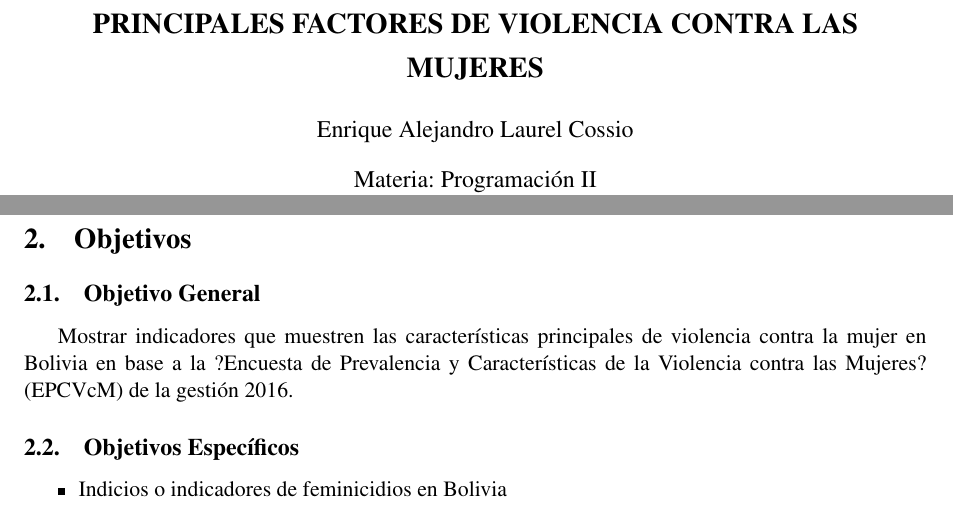
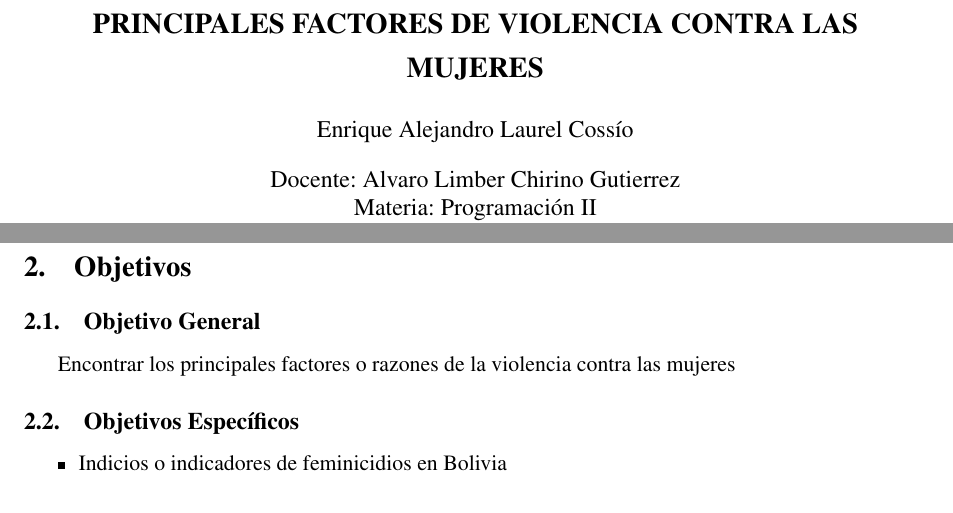
Before and after one commit to ealaurel/mi_proyecto1_EST_384, a LaTeX document (proy_MineriaDatos/Articulo de Investigacion/articulo.tex): two parts of pages 1 and 2 of 5, joined at a grey line, cut so that both start at the same text. Compiled offline with pdfLaTeX; the source files are stored in an older character set and shown here as Unicode.

Commit message:
corrección objetivos

```diff
--- a/proy_MineriaDatos/Articulo de Investigacion/articulo.tex
+++ b/proy_MineriaDatos/Articulo de Investigacion/articulo.tex
@@ -48,8 +48,8 @@
 %\usepackage{iadb}
 \usepackage{authblk}
 \title{{\Large \textbf{PRINCIPALES FACTORES DE VIOLENCIA CONTRA LAS MUJERES}}}
-\author{ Enrique Alejandro Laurel Cossio}
-\affil{Materia: Programación II\\ Universidad Mayor de San Andrés}
+\author{ Enrique Alejandro Laurel Cossío}
+\affil{Docente: Alvaro Limber Chirino Gutierrez\\Materia: Programación II\\ Universidad Mayor de San Andrés}
 
 \date{Julio, 2020}
 
@@ -85,7 +85,7 @@ Los avances en los últimos años son significativos, en cuanto a Tratados y Con
 \section{Objetivos}
 
 \subsection{Objetivo General}
-Mostrar indicadores que muestren las características principales de violencia contra la mujer en Bolivia en base a la  ?Encuesta de Prevalencia y Características de la Violencia contra las Mujeres? (EPCVcM) de la gestión 2016.
+Encontrar los principales factores o razones de la violencia contra las mujeres
 \subsection{Objetivos Específicos}
 \begin{itemize}
 \item Indicios o indicadores de feminicidios en Bolivia
```
Also changed, not shown: modelo_articulo_latex/articulo_inv_EST384.pdf (renamed from Articulo_Inv_EST-384/articulo_inv_EST384.pdf), modelo_articulo_latex/articulo_inv_EST384.tex (renamed from Articulo_Inv_EST-384/articulo_inv_EST384.tex), proy_MineriaDatos/Articulo de Investigacion/articulo.pdf, 11 other files.
